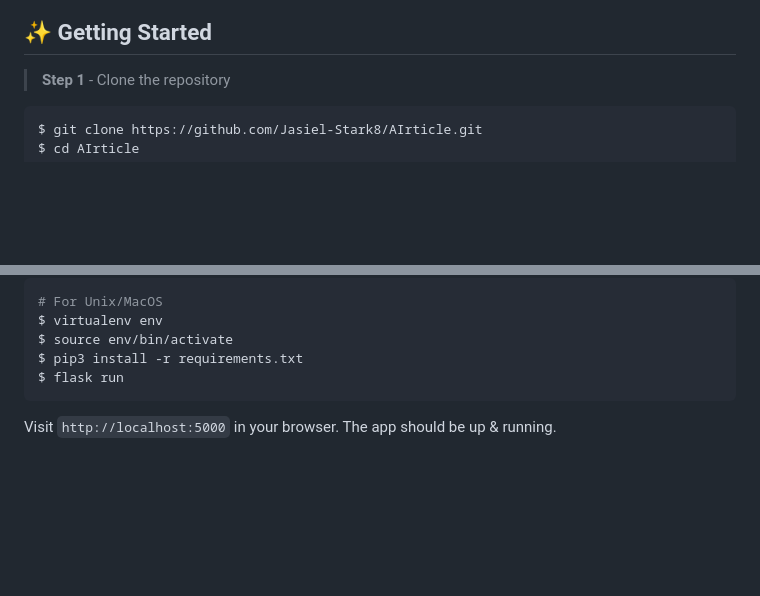
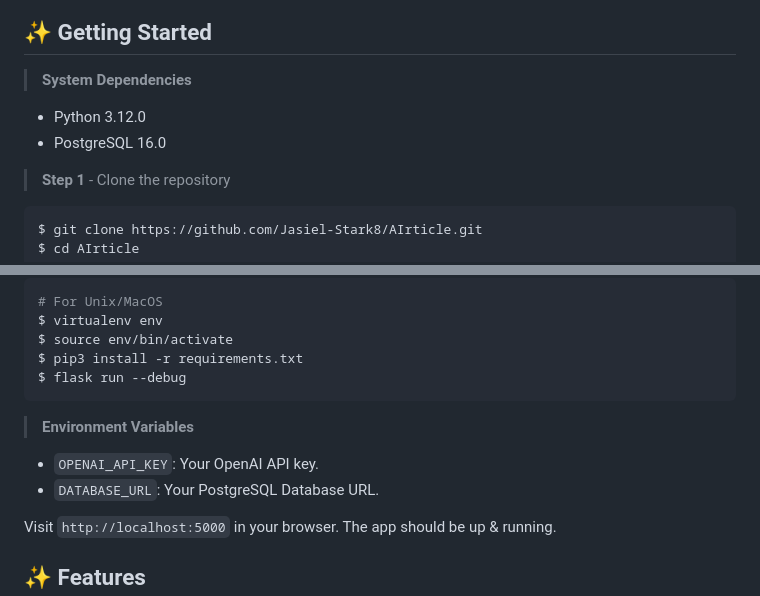
Before and after one commit to Jasiel-Stark8/AIrticle, a Markdown page: README.md, 2 parts joined by grey strips. Drawn GitHub-style; blank space fills up the shorter version.

````diff
--- a/README.md
+++ b/README.md
@@ -25,5 +23,9 @@ Screenshots:
 
 ## ✨ Getting Started
+
+> **System Dependencies**
+- Python 3.12.0
+- PostgreSQL 16.0
 
 > **Step 1** - Clone the repository
 
@@ -41,7 +41,11 @@ $ cd AIrticle
 $ virtualenv env
 $ source env/bin/activate
 $ pip3 install -r requirements.txt
-$ flask run
+$ flask run --debug
 ```
 
+> **Environment Variables**
+- `OPENAI_API_KEY`: Your OpenAI API key.
+- `DATABASE_URL`: Your PostgreSQL Database URL.
+
 Visit `http://localhost:5000` in your browser. The app should be up & running.
````
Also changed, not shown: other parts of README.md (+21 -37 lines).
